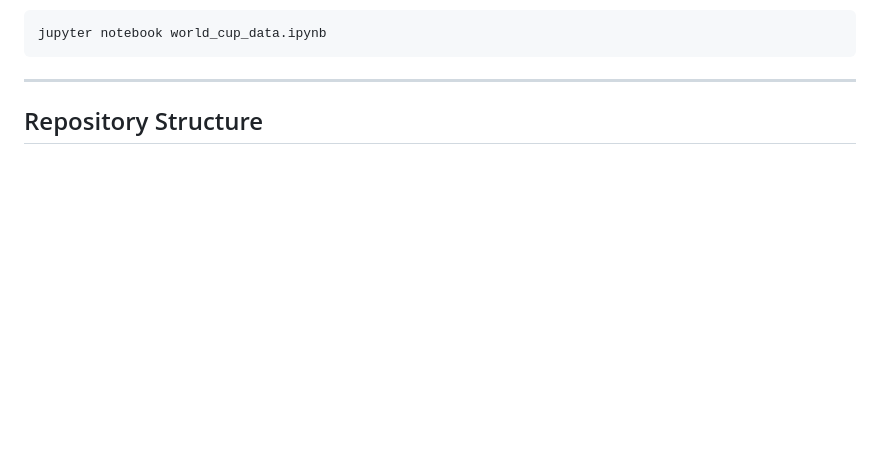
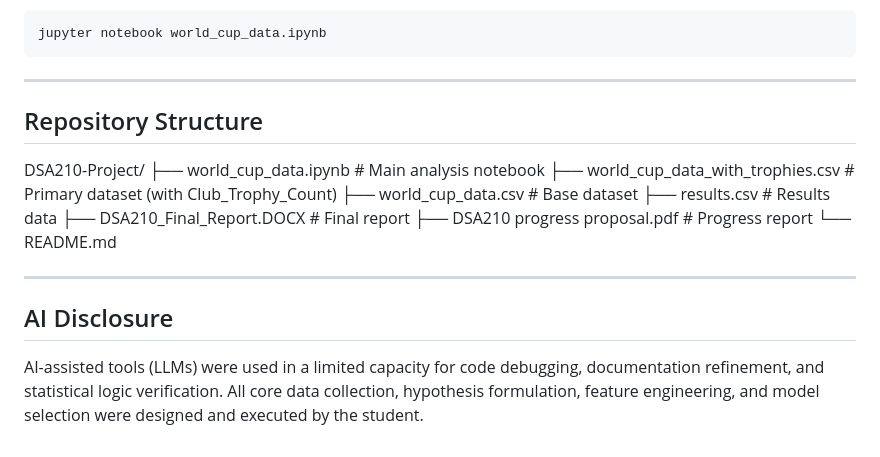
Before and after one commit to mahirinan/DSA210-Project, a Markdown page: README.md, the part around the change. GitHub-like rendering; blank space fills up the shorter version.

```diff
--- a/README.md
+++ b/README.md
@@ -125,3 +125,19 @@ jupyter notebook world_cup_data.ipynb
 ---
 
 ## Repository Structure
+
+
+DSA210-Project/
+├── world_cup_data.ipynb                  # Main analysis notebook
+├── world_cup_data_with_trophies.csv      # Primary dataset (with Club_Trophy_Count)
+├── world_cup_data.csv                    # Base dataset
+├── results.csv                           # Results data
+├── DSA210_Final_Report.DOCX              # Final report
+├── DSA210 progress proposal.pdf          # Progress report
+└── README.md
+
+---
+
+## AI Disclosure
+
+AI-assisted tools (LLMs) were used in a limited capacity for code debugging, documentation refinement, and statistical logic verification. All core data collection, hypothesis formulation, feature engineering, and model selection were designed and executed by the student.
```
